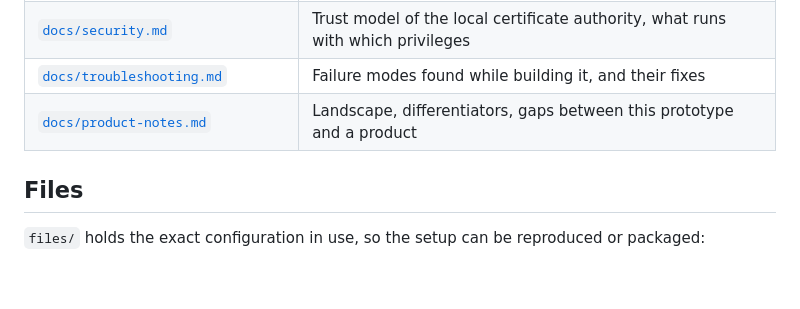
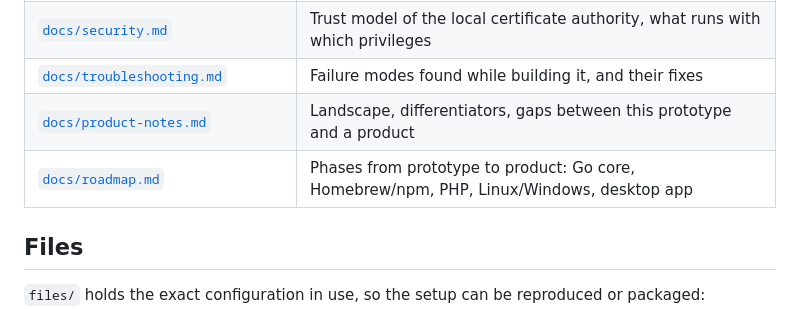
Before and after one commit to dotlane/dotlane, a Markdown page: README.md, the part around the change. Drawn GitHub-style; blank space fills up the shorter version.

```diff
--- a/README.md
+++ b/README.md
@@ -52,6 +52,7 @@ The same flow as text:
 | [`docs/security.md`](docs/security.md) | Trust model of the local certificate authority, what runs with which privileges |
 | [`docs/troubleshooting.md`](docs/troubleshooting.md) | Failure modes found while building it, and their fixes |
 | [`docs/product-notes.md`](docs/product-notes.md) | Landscape, differentiators, gaps between this prototype and a product |
+| [`docs/roadmap.md`](docs/roadmap.md) | Phases from prototype to product: Go core, Homebrew/npm, PHP, Linux/Windows, desktop app |
 
 ## Files
 
```
Also changed, not shown: docs/product-notes.md (+1 -1 lines), docs/roadmap.md (added, +203 -0 lines).
